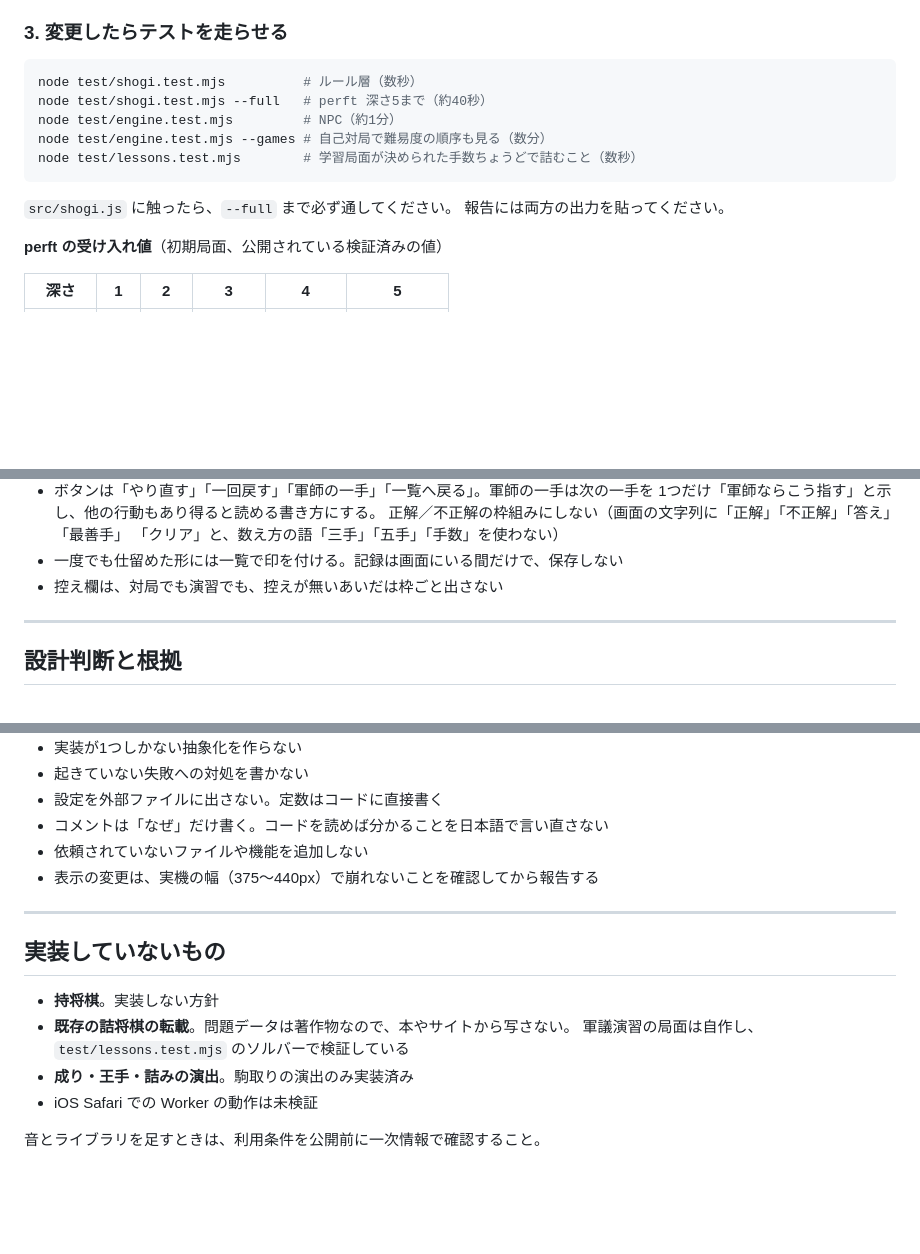
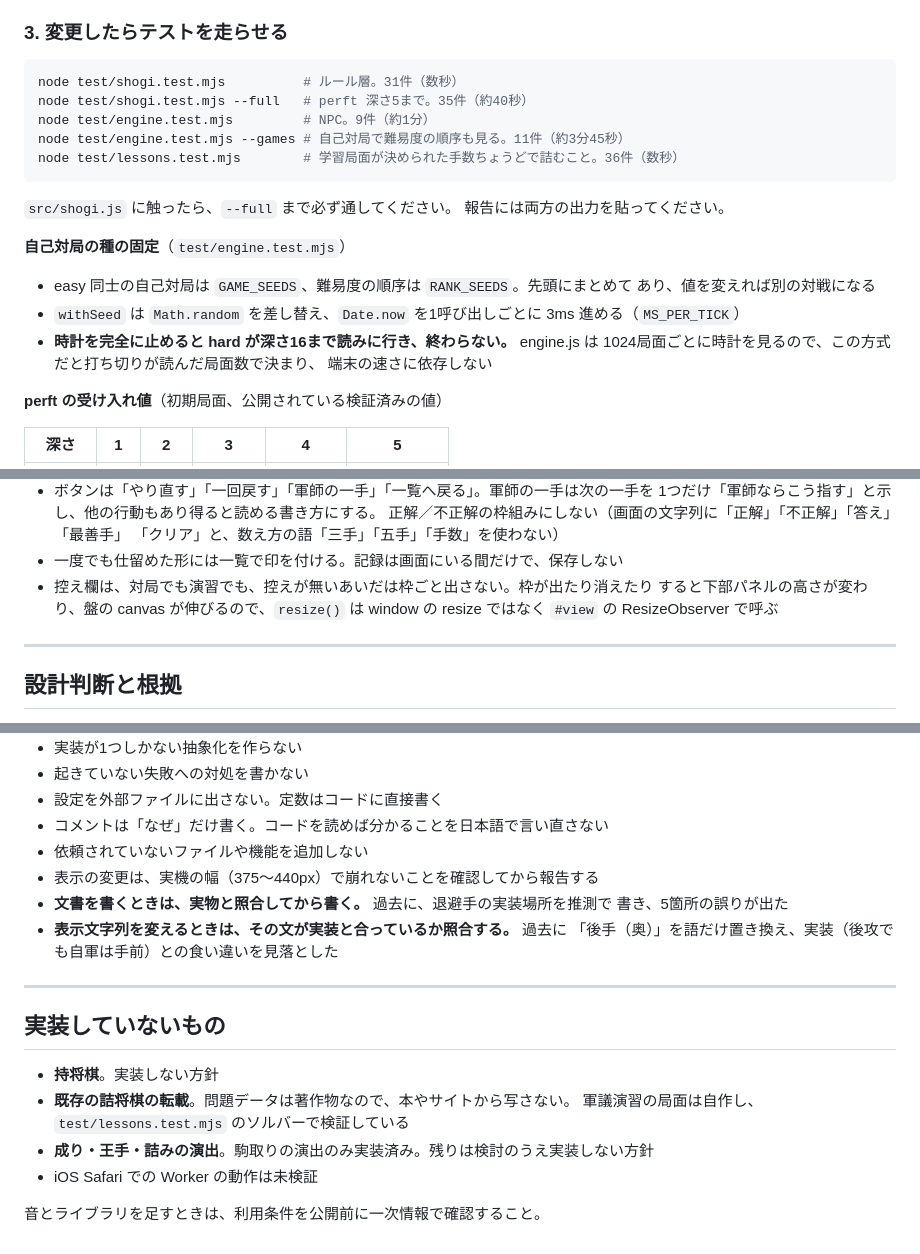
Before and after one commit to TS-KSato/shogi-battle, a Markdown page: CLAUDE.md, 3 parts joined by grey strips. Rendered like a GitHub page; blank space fills up the shorter version.

````diff
--- a/CLAUDE.md
+++ b/CLAUDE.md
@@ -68,15 +68,25 @@ HP、命中率、乱数による成否、駒ごとの特殊能力は導入しま
 ### 3. 変更したらテストを走らせる
 
 ```bash
-node test/shogi.test.mjs          # ルール層（数秒）
-node test/shogi.test.mjs --full   # perft 深さ5まで（約40秒）
-node test/engine.test.mjs         # NPC（約1分）
-node test/engine.test.mjs --games # 自己対局で難易度の順序も見る（数分）
-node test/lessons.test.mjs        # 学習局面が決められた手数ちょうどで詰むこと（数秒）
+node test/shogi.test.mjs          # ルール層。31件（数秒）
+node test/shogi.test.mjs --full   # perft 深さ5まで。35件（約40秒）
+node test/engine.test.mjs         # NPC。9件（約1分）
+node test/engine.test.mjs --games # 自己対局で難易度の順序も見る。11件（約3分45秒）
+node test/lessons.test.mjs        # 学習局面が決められた手数ちょうどで詰むこと。36件（数秒）
 ```
 
 `src/shogi.js` に触ったら、`--full` まで必ず通してください。
 報告には両方の出力を貼ってください。
+
+**自己対局の種の固定**（`test/engine.test.mjs`）
+
+- easy 同士の自己対局は `GAME_SEEDS`、難易度の順序は `RANK_SEEDS`。先頭にまとめて
+  あり、値を変えれば別の対戦になる
+- `withSeed` は `Math.random` を差し替え、`Date.now` を1呼び出しごとに 3ms
+  進める（`MS_PER_TICK`）
+- **時計を完全に止めると hard が深さ16まで読みに行き、終わらない。** engine.js は
+  1024局面ごとに時計を見るので、この方式だと打ち切りが読んだ局面数で決まり、
+  端末の速さに依存しない
 
 
 **perft の受け入れ値**（初期局面、公開されている検証済みの値）
@@ -176,7 +186,9 @@ GitHub Pages は `https://<user>.github.io/<repo>/` というサブパスで配
   正解／不正解の枠組みにしない（画面の文字列に「正解」「不正解」「答え」「最善手」
   「クリア」と、数え方の語「三手」「五手」「手数」を使わない）
 - 一度でも仕留めた形には一覧で印を付ける。記録は画面にいる間だけで、保存しない
-- 控え欄は、対局でも演習でも、控えが無いあいだは枠ごと出さない
+- 控え欄は、対局でも演習でも、控えが無いあいだは枠ごと出さない。枠が出たり消えたり
+  すると下部パネルの高さが変わり、盤の canvas が伸びるので、`resize()` は window の
+  resize ではなく `#view` の ResizeObserver で呼ぶ
 
 ---
 
@@ -256,6 +268,10 @@ GitHub Pages は `https://<user>.github.io/<repo>/` というサブパスで配
 - コメントは「なぜ」だけ書く。コードを読めば分かることを日本語で言い直さない
 - 依頼されていないファイルや機能を追加しない
 - 表示の変更は、実機の幅（375〜440px）で崩れないことを確認してから報告する
+- **文書を書くときは、実物と照合してから書く。** 過去に、退避手の実装場所を推測で
+  書き、5箇所の誤りが出た
+- **表示文字列を変えるときは、その文が実装と合っているか照合する。** 過去に
+  「後手（奥）」を語だけ置き換え、実装（後攻でも自軍は手前）との食い違いを見落とした
 
 ---
 
@@ -264,7 +280,7 @@ GitHub Pages は `https://<user>.github.io/<repo>/` というサブパスで配
 - **持将棋**。実装しない方針
 - **既存の詰将棋の転載**。問題データは著作物なので、本やサイトから写さない。
   軍議演習の局面は自作し、`test/lessons.test.mjs` のソルバーで検証している
-- **成り・王手・詰みの演出**。駒取りの演出のみ実装済み
+- **成り・王手・詰みの演出**。駒取りの演出のみ実装済み。残りは検討のうえ実装しない方針
 - iOS Safari での Worker の動作は未検証
 
 音とライブラリを足すときは、利用条件を公開前に一次情報で確認すること。
````
Also changed, not shown: other parts of CLAUDE.md (+1 -1 lines), README.md (+13 -7 lines).
